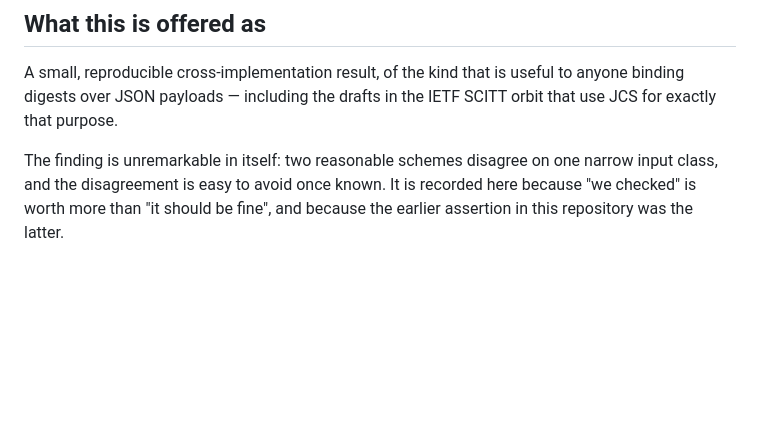
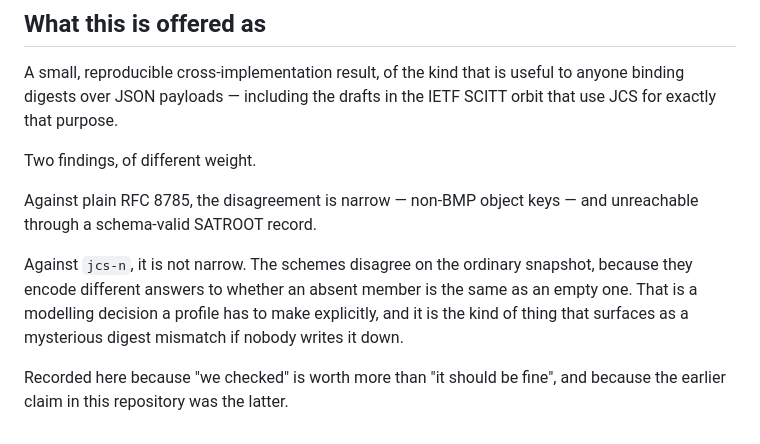
Before and after one commit to parthod0x/satroot, a Markdown page: docs/CANONICALISATION.md, the part around the change. Drawn GitHub-style; blank space fills up the shorter version.

Commit message:
Correct the closing summary to match both findings
The closing paragraph described the disagreement as narrow and easy to
avoid. That is true of the RFC 8785 result and false of the jcs-n one,
which hits the ordinary snapshot.

```diff
--- a/docs/CANONICALISATION.md
+++ b/docs/CANONICALISATION.md
@@ -149,7 +149,16 @@ A small, reproducible cross-implementation result, of the kind that is useful
 to anyone binding digests over JSON payloads — including the drafts in the
 IETF SCITT orbit that use JCS for exactly that purpose.
 
-The finding is unremarkable in itself: two reasonable schemes disagree on one
-narrow input class, and the disagreement is easy to avoid once known. It is
-recorded here because "we checked" is worth more than "it should be fine",
-and because the earlier assertion in this repository was the latter.
+Two findings, of different weight.
+
+Against plain RFC 8785, the disagreement is narrow — non-BMP object keys —
+and unreachable through a schema-valid SATROOT record.
+
+Against `jcs-n`, it is not narrow. The schemes disagree on the ordinary
+snapshot, because they encode different answers to whether an absent member
+is the same as an empty one. That is a modelling decision a profile has to
+make explicitly, and it is the kind of thing that surfaces as a mysterious
+digest mismatch if nobody writes it down.
+
+Recorded here because "we checked" is worth more than "it should be fine",
+and because the earlier claim in this repository was the latter.
```
